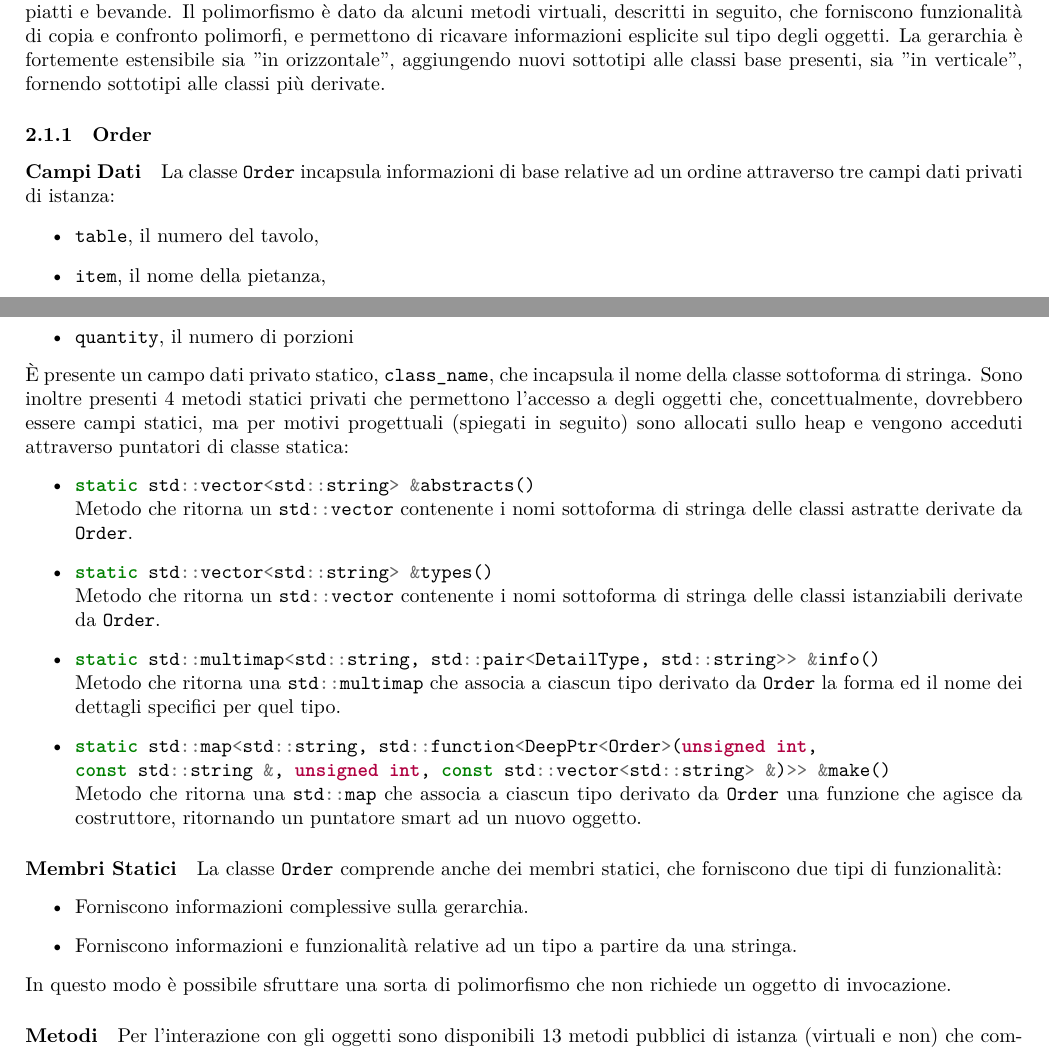
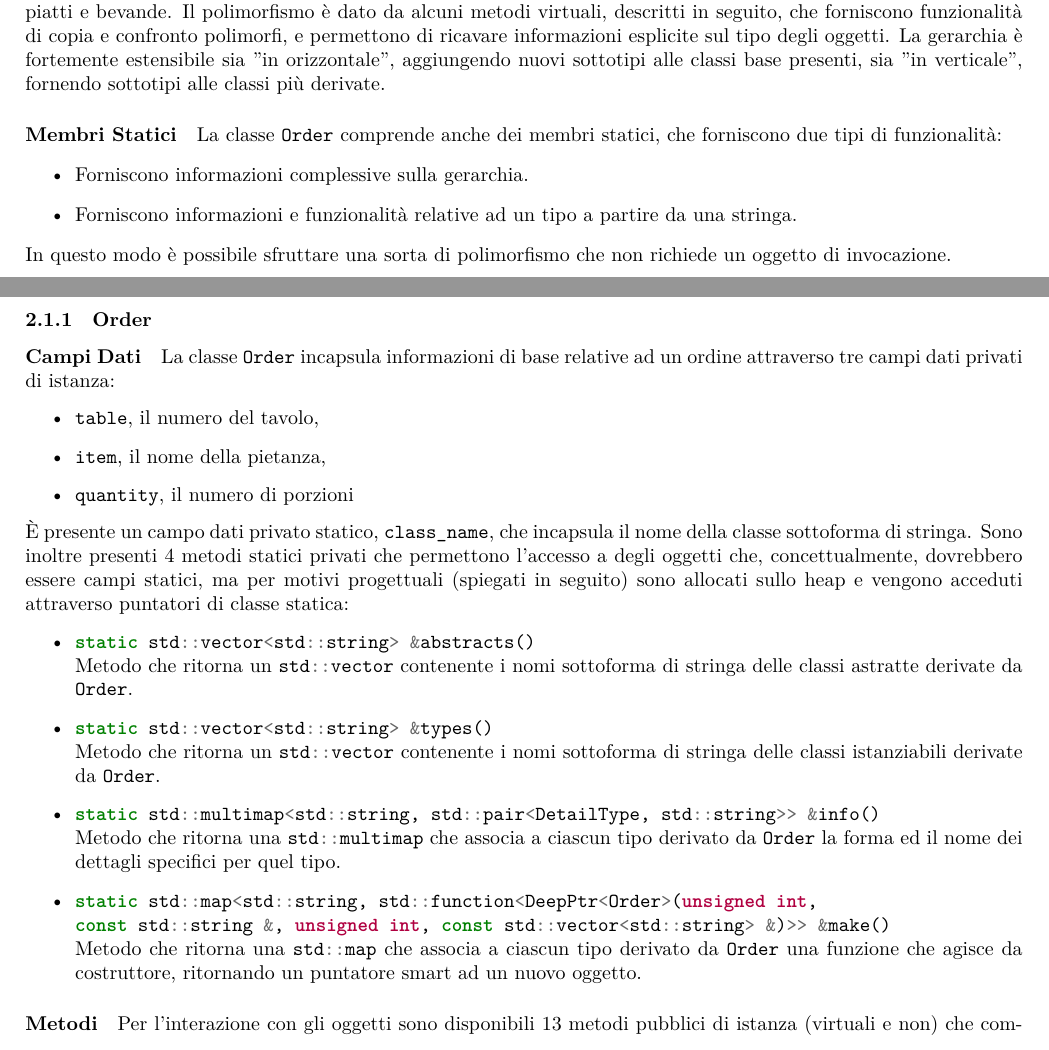
Before and after one commit to RiccardoAgatea/Qontainer, a LaTeX document (Relazione/relazione.tex, which reads Relazione/Parti/Gerarchia_di_tipi.tex): two parts of pages 1 and 2 of 8, joined at a grey line, cut so that both start at the same text. Compiled offline with XeLaTeX.

Commit message:
fix relazione

```diff
--- a/Relazione/Parti/Gerarchia_di_tipi.tex
+++ b/Relazione/Parti/Gerarchia_di_tipi.tex
@@ -5,6 +5,15 @@
 \label{par:informazioni_generali}
 La gerarchia modella le ordinazioni inviate alla cucina del ristorante. Radicata nella classe polimorfa astratta \code{Order}, si dirama in due direzioni, \code{Food} e \code{Drink}, associate rispettivamente a ordinazioni di piatti e bevande. Il polimorfismo è dato da alcuni metodi virtuali, descritti in seguito, che forniscono funzionalità di copia e confronto polimorfi, e permettono di ricavare informazioni esplicite sul tipo degli oggetti. La gerarchia è fortemente estensibile sia "in orizzontale", aggiungendo nuovi sottotipi alle classi base presenti, sia "in verticale", fornendo sottotipi alle classi più derivate.
 % paragraph informazioni_generali (end)
+\paragraph{Membri Statici} % (fold)
+\label{par:membri_statici}
+La classe \code{Order} comprende anche dei membri statici, che forniscono due tipi di funzionalità:
+\begin{itemize}
+	\item Forniscono informazioni complessive sulla gerarchia.
+	\item Forniscono informazioni e funzionalità relative ad un tipo a partire da una stringa.
+\end{itemize}
+In questo modo è possibile sfruttare una sorta di polimorfismo che non richiede un oggetto di invocazione.
+% paragraph membri_statici (end)
 \subsubsection{Order} % (fold)
 \label{ssub:order}
 \paragraph{Campi Dati} % (fold)
@@ -28,15 +37,6 @@ La classe \code{Order} incapsula informazioni di base relative ad un ordine attr
 	Metodo che ritorna una \code{std::map} che associa a ciascun tipo derivato da \code{Order} una funzione che agisce da costruttore, ritornando un puntatore smart ad un nuovo oggetto.
 \end{itemize}
 % paragraph campi_dati (end)
-\paragraph{Membri Statici} % (fold)
-\label{par:membri_statici}
-La classe \code{Order} comprende anche dei membri statici, che forniscono due tipi di funzionalità:
-\begin{itemize}
-	\item Forniscono informazioni complessive sulla gerarchia.
-	\item Forniscono informazioni e funzionalità relative ad un tipo a partire da una stringa.
-\end{itemize}
-In questo modo è possibile sfruttare una sorta di polimorfismo che non richiede un oggetto di invocazione.
-% paragraph membri_statici (end)
 \paragraph{Metodi} % (fold)
 \label{par:metodi}
 Per l'interazione con gli oggetti sono disponibili $13$ metodi pubblici di istanza (virtuali e non) che comprendono un costruttore ed il distruttore, a cui vanno aggiunti il costruttore di copia e l'operatore di assegnazione di copia standard forniti dal compilatore. I metodi di istanza sono:
```
Also changed, not shown: Relazione/relazione.pdf, 1 other file.
